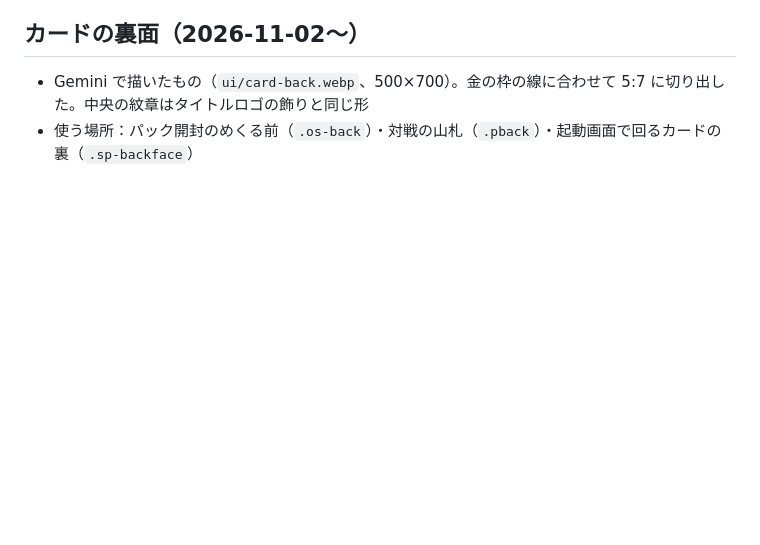
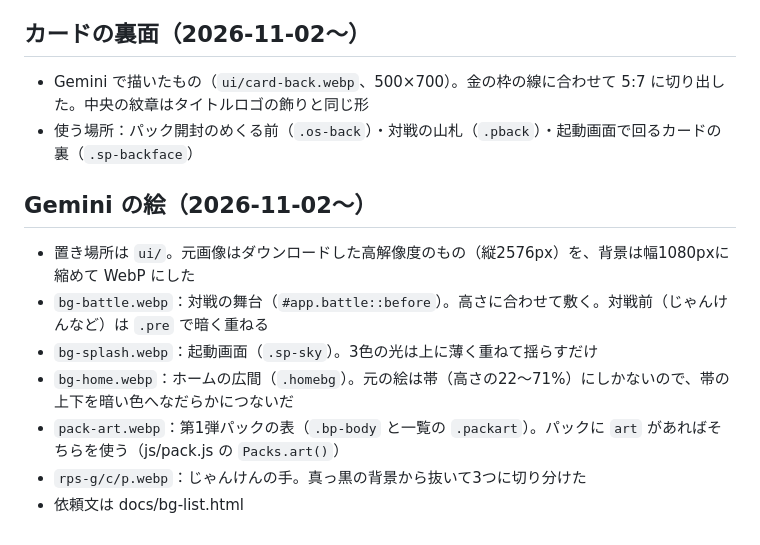
Before and after one commit to penpen-01/kyokai, a Markdown page: README.md, the part around the change. Rendered like a GitHub page; blank space fills up the shorter version.

Commit message:
Gemini の絵をサイトへ・README と引き継ぎメモを更新
Co-Authored-By: Claude Opus 5.5 <noreply@anthropic.com>
Claude-Session: https://claude.ai/code/session_01SScYKMx2sjB6BuSXZmESck

```diff
--- a/README.md
+++ b/README.md
@@ -167,3 +167,13 @@
 
 - Gemini で描いたもの（`ui/card-back.webp`、500×700）。金の枠の線に合わせて 5:7 に切り出した。中央の紋章はタイトルロゴの飾りと同じ形
 - 使う場所：パック開封のめくる前（`.os-back`）・対戦の山札（`.pback`）・起動画面で回るカードの裏（`.sp-backface`）
+
+## Gemini の絵（2026-11-02〜）
+
+- 置き場所は `ui/`。元画像はダウンロードした高解像度のもの（縦2576px）を、背景は幅1080pxに縮めて WebP にした
+- `bg-battle.webp`：対戦の舞台（`#app.battle::before`）。高さに合わせて敷く。対戦前（じゃんけんなど）は `.pre` で暗く重ねる
+- `bg-splash.webp`：起動画面（`.sp-sky`）。3色の光は上に薄く重ねて揺らすだけ
+- `bg-home.webp`：ホームの広間（`.homebg`）。元の絵は帯（高さの22〜71%）にしかないので、帯の上下を暗い色へなだらかにつないだ
+- `pack-art.webp`：第1弾パックの表（`.bp-body` と一覧の `.packart`）。パックに `art` があればそちらを使う（js/pack.js の `Packs.art()`）
+- `rps-g/c/p.webp`：じゃんけんの手。真っ黒の背景から抜いて3つに切り分けた
+- 依頼文は docs/bg-list.html
```
Also changed, not shown: HANDOFF.md (+10 -13 lines).
